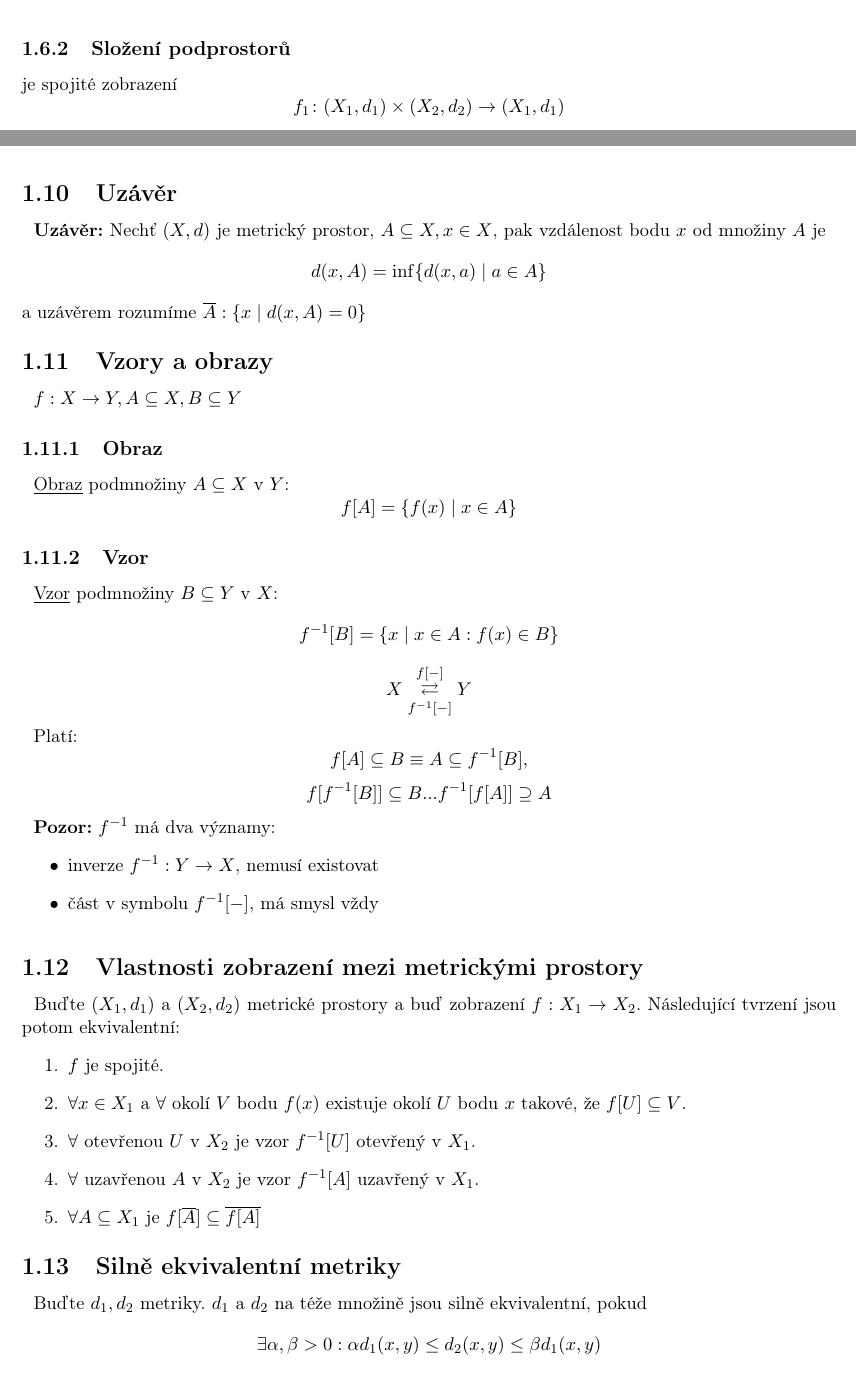
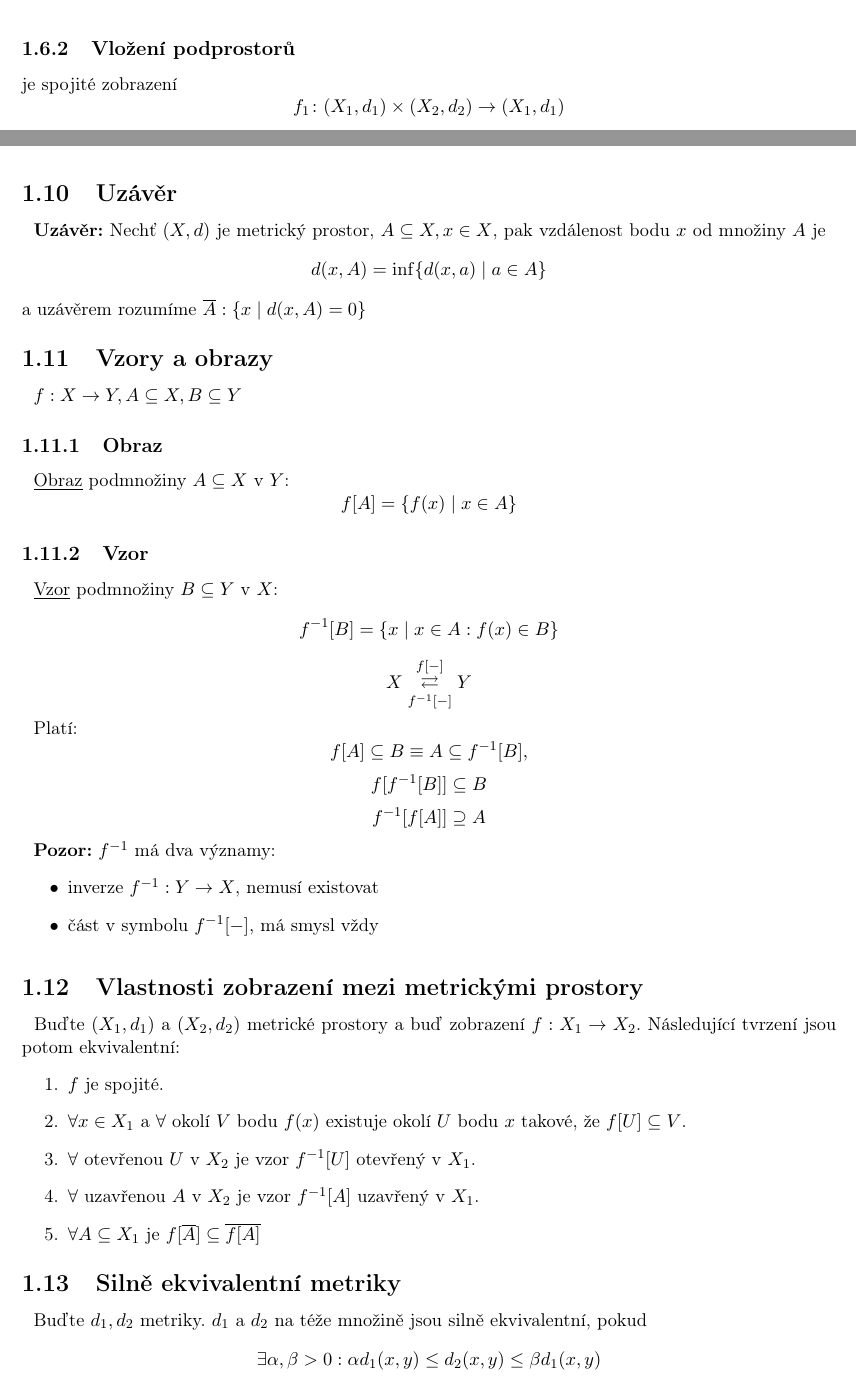
Before and after one commit to 3O11/ma2-poznamky, a LaTeX document (Chapters/01-metricke-prostory.tex): two parts of pages 2 and 3 of 4, joined at a grey line, cut so that both start at the same text. Compiled offline with pdfLaTeX.

Commit message:
01 formatting

```diff
--- a/Chapters/01-metricke-prostory.tex
+++ b/Chapters/01-metricke-prostory.tex
@@ -63,7 +63,7 @@ $f(x) = x$ je spojité zobrazení
 \hspace{1.2mm}
 \[ (X,d) \to (X,d) \]
 
-\subsubsection{Složení podprostorů}
+\subsubsection{Vložení podprostorů}
 je spojité zobrazení
 \hspace{1.2mm}
 \[ f_1\colon (X_1,d_1)\times(X_2,d_2) \rightarrow (X_1,d_1) \]
@@ -156,7 +156,8 @@ $f: X \rightarrow Y, A \subseteq X, B \subseteq Y$
 \hspace{1.2mm}
 Platí:
 \[f[A] \subseteq B \equiv A \subseteq f^{-1}[B],\]
-\[f[f^{-1}[B]] \subseteq B  ...  f^{-1}[f[A]] \supseteq A\]
+\[f[f^{-1}[B]] \subseteq B\]
+\[f^{-1}[f[A]] \supseteq A\]
 
 \noindent
 \hspace{1.2mm}
```
Also changed, not shown: Chapters/01-metricke-prostory.tex (2 more changed lines).
